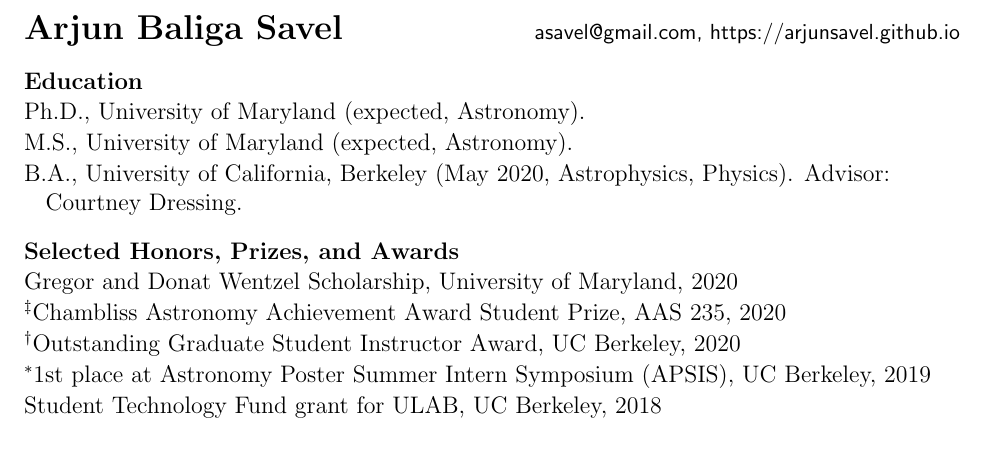
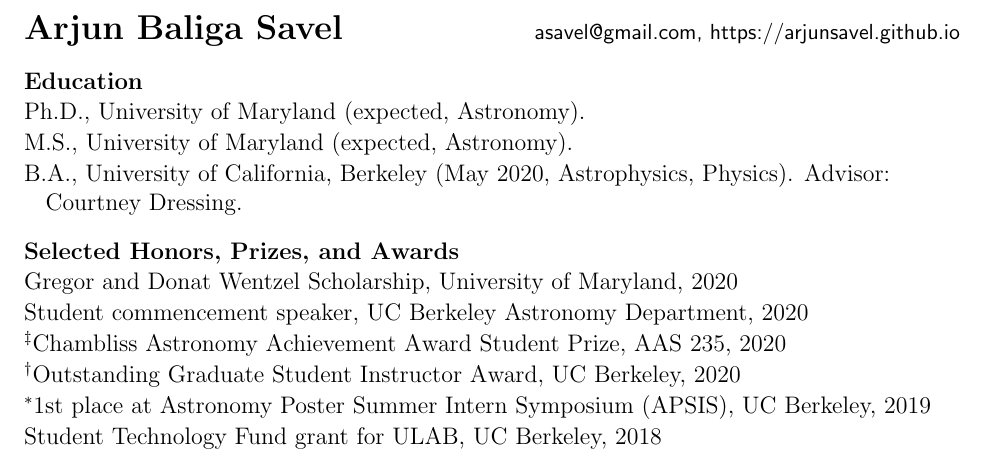
Before and after one commit to arjunsavel/CV, a LaTeX document (main.tex): part of page 1 of 2, cut so that both start at the same text. Compiled offline with pdfLaTeX.

Commit message:
commencement speaker!

```diff
--- a/main.tex
+++ b/main.tex
@@ -23,6 +23,7 @@ B.A., University of California, Berkeley (May 2020, Astrophysics, Physics). Advi
 \begin{list}{}{\cvlist}
 
 \item Gregor and Donat Wentzel Scholarship, University of Maryland, 2020
+\item Student commencement speaker, UC Berkeley Astronomy Department, 2020
 \item $^\ddagger$Chambliss Astronomy Achievement Award Student Prize, AAS 235, 2020
 \item $^\dagger$Outstanding Graduate Student Instructor Award, UC Berkeley, 2020
 \item $^*$1st place at Astronomy Poster Summer Intern Symposium (APSIS), UC Berkeley, 2019
```
